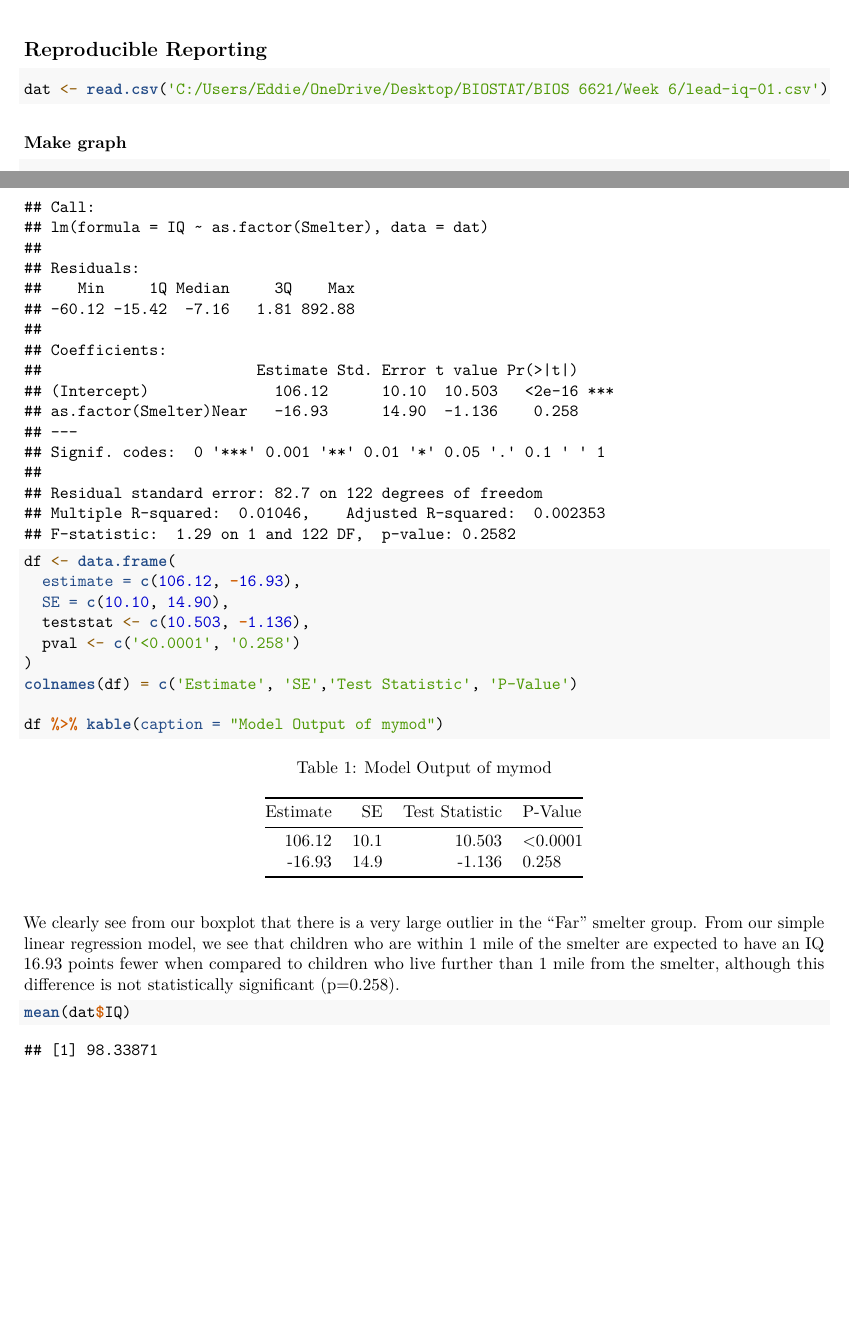
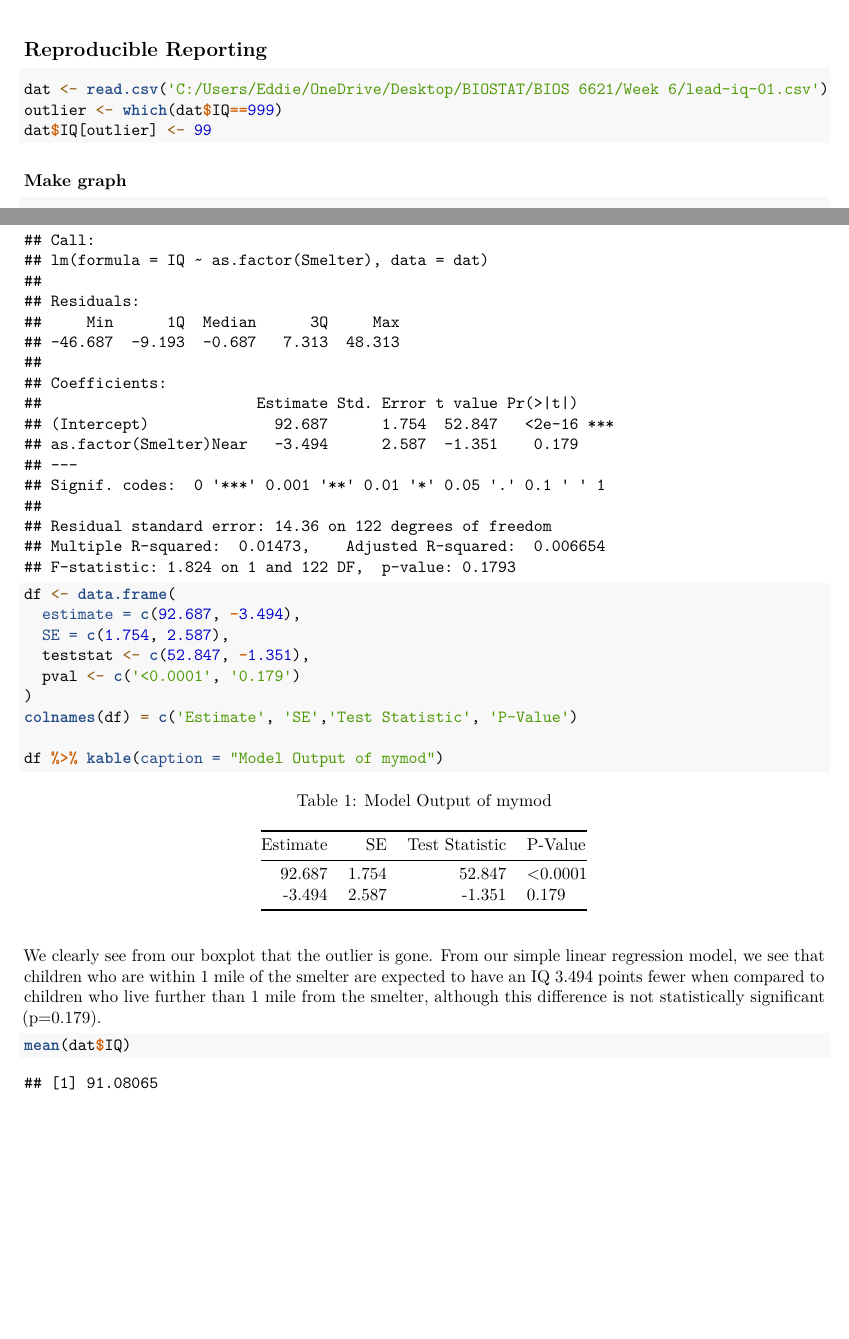
Before and after one commit to ebosko/Bosko_Project_01, an R Markdown document (Code/Report.Rmd): two parts of pages 1 and 2 of 2, joined at a grey line, cut so that both start at the same text. Rendered offline with R 4.5, knitr and Pandoc, then LaTeX, with nearby package versions.

Commit message:
HW 02 code - update to remove 999 outlier

````diff
--- a/Code/Report.Rmd
+++ b/Code/Report.Rmd
@@ -14,6 +14,8 @@ library(kableExtra)
 
 ```{r}
 dat <- read.csv('C:/Users/Eddie/OneDrive/Desktop/BIOSTAT/BIOS 6621/Week 6/lead-iq-01.csv')
+outlier <- which(dat$IQ==999)
+dat$IQ[outlier] <- 99
 ```
 
 ### Make graph
@@ -29,17 +31,17 @@ mymod <- lm(IQ ~ as.factor(Smelter), data = dat)
 summary(mymod)
 
 df <- data.frame(
-  estimate = c(106.12, -16.93),
-  SE = c(10.10, 14.90),
-  teststat <- c(10.503, -1.136),
-  pval <- c('<0.0001', '0.258')
+  estimate = c(92.687, -3.494),
+  SE = c(1.754, 2.587),
+  teststat <- c(52.847, -1.351),
+  pval <- c('<0.0001', '0.179')
 )
 colnames(df) = c('Estimate', 'SE','Test Statistic', 'P-Value')
 
 df %>% kable(caption = "Model Output of mymod")
 ```
 
-We clearly see from our boxplot that there is a very large outlier in the "Far" smelter group. From our simple linear regression model, we see that children who are within 1 mile of the smelter are expected to have an IQ 16.93 points fewer when compared to children who live further than 1 mile from the smelter, although this difference is not statistically significant (p=0.258).
+We clearly see from our boxplot that the outlier is gone. From our simple linear regression model, we see that children who are within 1 mile of the smelter are expected to have an IQ 3.494 points fewer when compared to children who live further than 1 mile from the smelter, although this difference is not statistically significant (p=0.179).
 
 ```{r}
 mean(dat$IQ)
````
